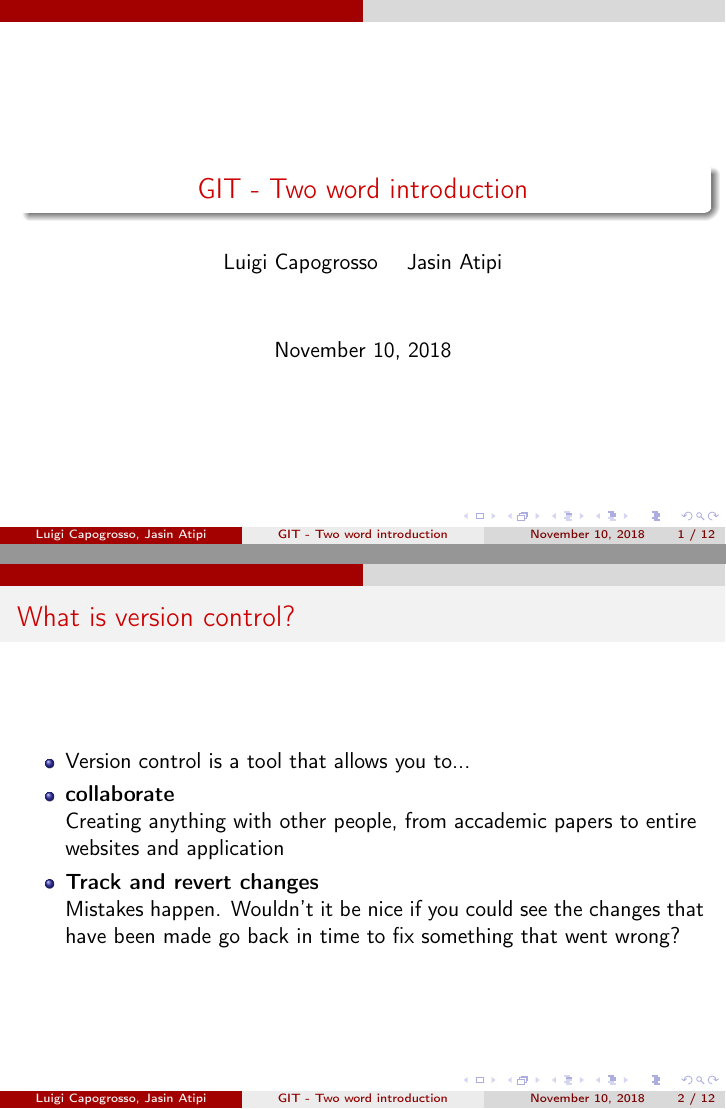
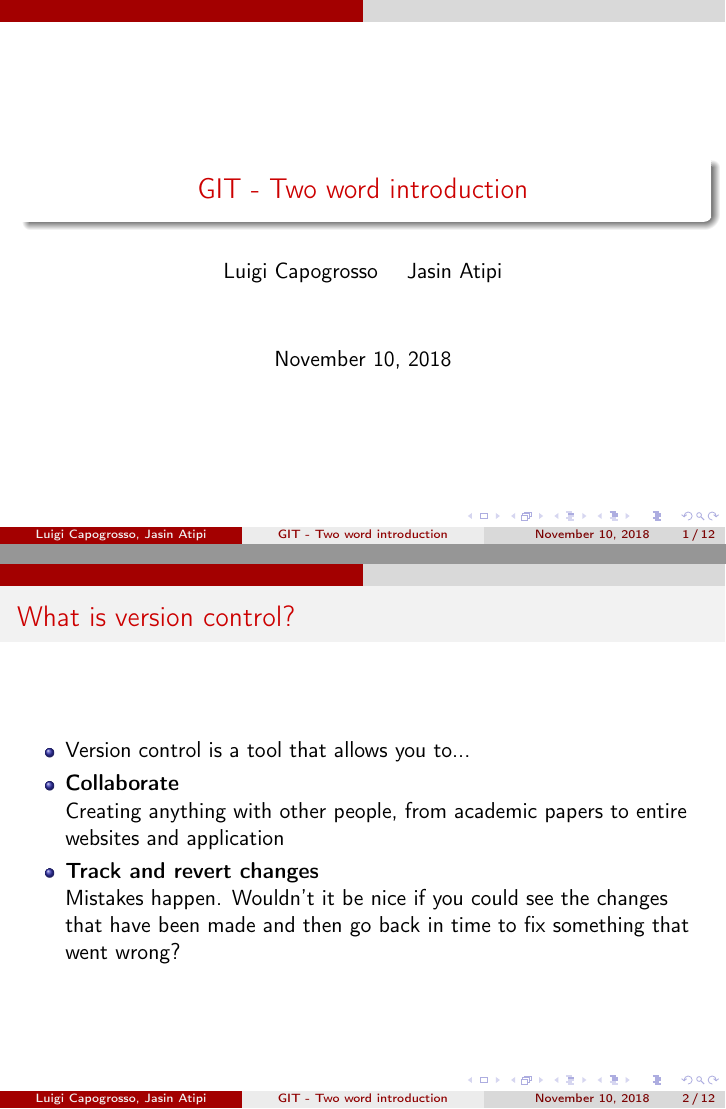
Before and after one commit to luigicapogrosso/palestra_di_algorirmi_18_19, LaTeX slides (guides/git/introduction_to_git.tex): pages 1 and 4 of 20, joined at a grey line. The pictures show the PDF file guides/git/introduction_to_git.pdf that the author committed with the source.

Commit message:
Minor changes to git presentation

```diff
--- a/guides/git/introduction_to_git.tex
+++ b/guides/git/introduction_to_git.tex
@@ -20,10 +20,10 @@
 \frametitle{What is version control?}
 \begin{itemize}
 \item <1-> Version control is a tool that allows you to...
-\item <2-> \textbf{collaborate} \\
-Creating anything with other people, from accademic papers to entire websites and application
+\item <2-> \textbf{Collaborate} \\
+Creating anything with other people, from academic papers to entire websites and application
 \item <3-> \textbf{Track and revert changes} \\
-Mistakes happen. Wouldn't it be nice if you could see the changes that have been made go back in time to fix something that went wrong?
+Mistakes happen. Wouldn't it be nice if you could see the changes that have been made and then go back in time to fix something that went wrong?
 \end{itemize}
 \end{frame}
 
```
Also changed, not shown: guides/git/introduction_to_git.pdf, guides/git/introduction_to_git.tex (10 more changed lines).
